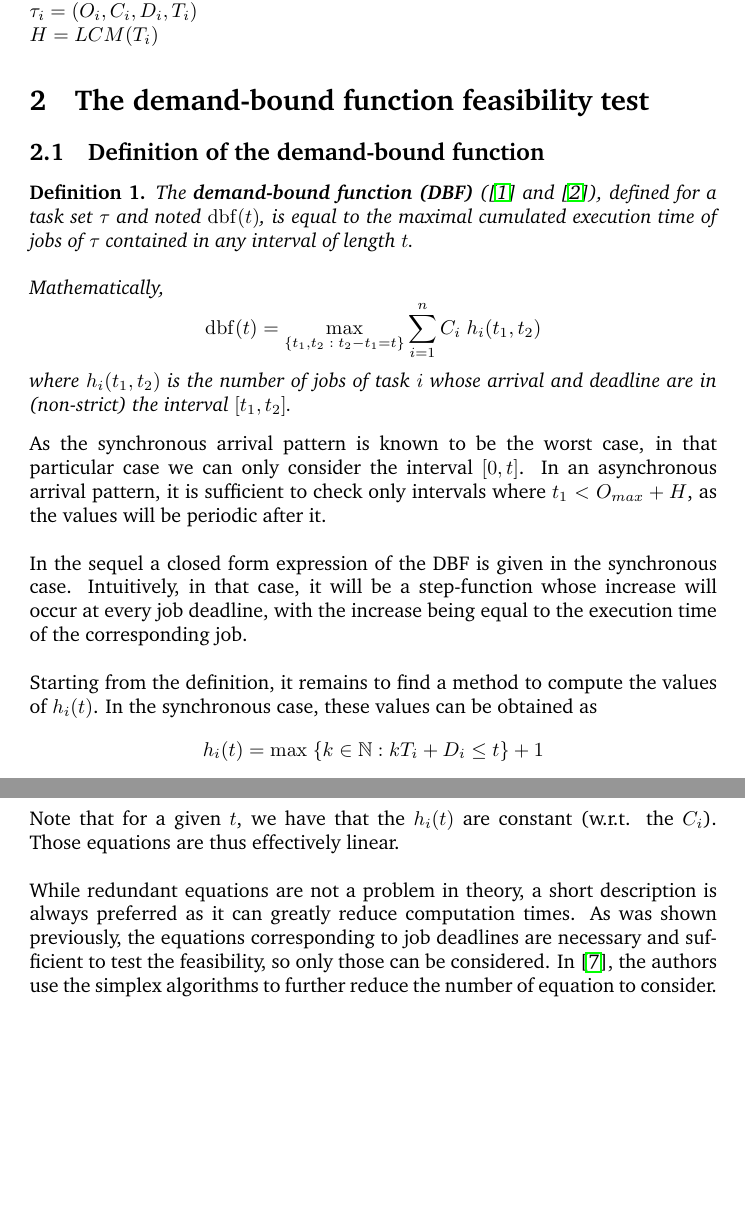
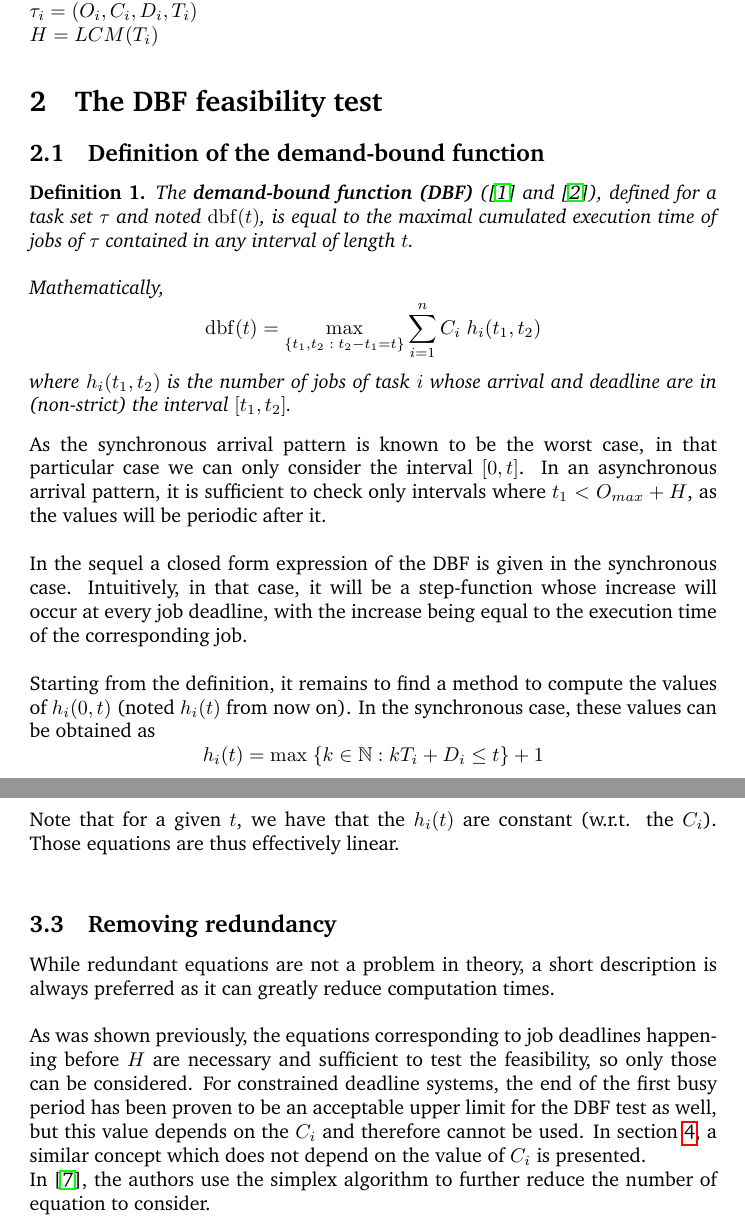
Before and after one commit to kidaa30/ece-dit-paper, a LaTeX document (dit-paper.tex): two parts of pages 2 and 4 of 13, joined at a grey line, cut so that both start at the same text, the shorter picture padded with empty space. Compiled offline with pdfLaTeX.

Commit message:
Added details on removing redundancy Notation consistency Made a title smaller (to save internet trees)

```diff
--- a/dit-paper.tex
+++ b/dit-paper.tex
@@ -58,7 +58,7 @@ $\tau_i = (O_i, C_i, D_i, T_i)$
 
 $H = LCM(T_i)$
 
-\section{The demand-bound function feasibility test}
+\section{The DBF feasibility test}
 \label{sct:DBF}
 
 \subsection{Definition of the demand-bound function}
@@ -75,7 +75,7 @@ As the synchronous arrival pattern is known to be the worst case, in that partic
 
 In the sequel a closed form expression of the DBF is given in the synchronous case. Intuitively, in that case, it will be a step-function whose increase will occur at every job deadline, with the increase being equal to the execution time of the corresponding job.\\
 
-Starting from the definition, it remains to find a method to compute the values of $h_i(t)$. In the synchronous case, these values can be obtained as $$h_i(t) = \operatorname{max} \; \{ k \in \mathbb{N} : k T_i  + D_i \leq t \} + 1 $$ Indeed, $k = 0$ correspond to the first task, $k = 1$ to the second task, etc. The maximal value of $k$ can be explicitly stated by rearranging the condition:
+Starting from the definition, it remains to find a method to compute the values of $h_i(0, t)$ (noted $h_i(t)$ from now on). In the synchronous case, these values can be obtained as $$h_i(t) = \operatorname{max} \; \{ k \in \mathbb{N} : k T_i  + D_i \leq t \} + 1 $$ Indeed, $k = 0$ correspond to the first task, $k = 1$ to the second task, etc. The maximal value of $k$ can be explicitly stated by rearranging the condition:
 $$k T_i + D_i \leq t$$
 $$\iff 0 \leq k \leq \lfloor \frac{t - D_i}{T_i} \rfloor$$
 The highest value is $k = \lfloor \frac{t - D_i}{T_i} \rfloor$. If this value is negative, it means that no job of task $\tau_i$ respects the condition, i.e. $h_i(t) = 0$. Else, we can inject it directly and obtain $h_i(t) = \lfloor \frac{t - D_i}{T_i} \rfloor + 1$\\
@@ -127,8 +127,13 @@ For the synchronous case, the DBF test gives us a list of equations which, taken
 $$\dbf{t} = \sum_{i=1}^{n} h_i(t) C_i \leq t \; \forall t$$
 Note that for a given $t$, we have that the $h_i(t)$ are constant (w.r.t. the $C_i$). Those equations are thus effectively linear.\\
 
-While redundant equations are not a problem in theory, a short description is always preferred as it can greatly reduce computation times. As was shown previously, the equations corresponding to job deadlines are necessary and sufficient to test the feasibility, so only those can be considered. In \cite{lipariaverage}, the authors use the simplex algorithms to further reduce the number of equation to consider.\\
+\subsection{Removing redundancy}
 
+While redundant equations are not a problem in theory, a short description is always preferred as it can greatly reduce computation times.\\
+
+As was shown previously, the equations corresponding to job deadlines happening before $H$ are necessary and sufficient to test the feasibility, so only those can be considered. For constrained deadline systems, the end of the first busy period has been proven to be an acceptable upper limit for the DBF test as well, but this value depends on the $C_i$ and therefore cannot be used. In section \ref{sct:DIT}, a similar concept which does not depend on the value of $C_i$ is presented.
+
+In \cite{lipariaverage}, the authors use the simplex algorithm to further reduce the number of equation to consider.\\
 
 \section{Definitive idle time approach}
 \label{sct:DIT}
```
